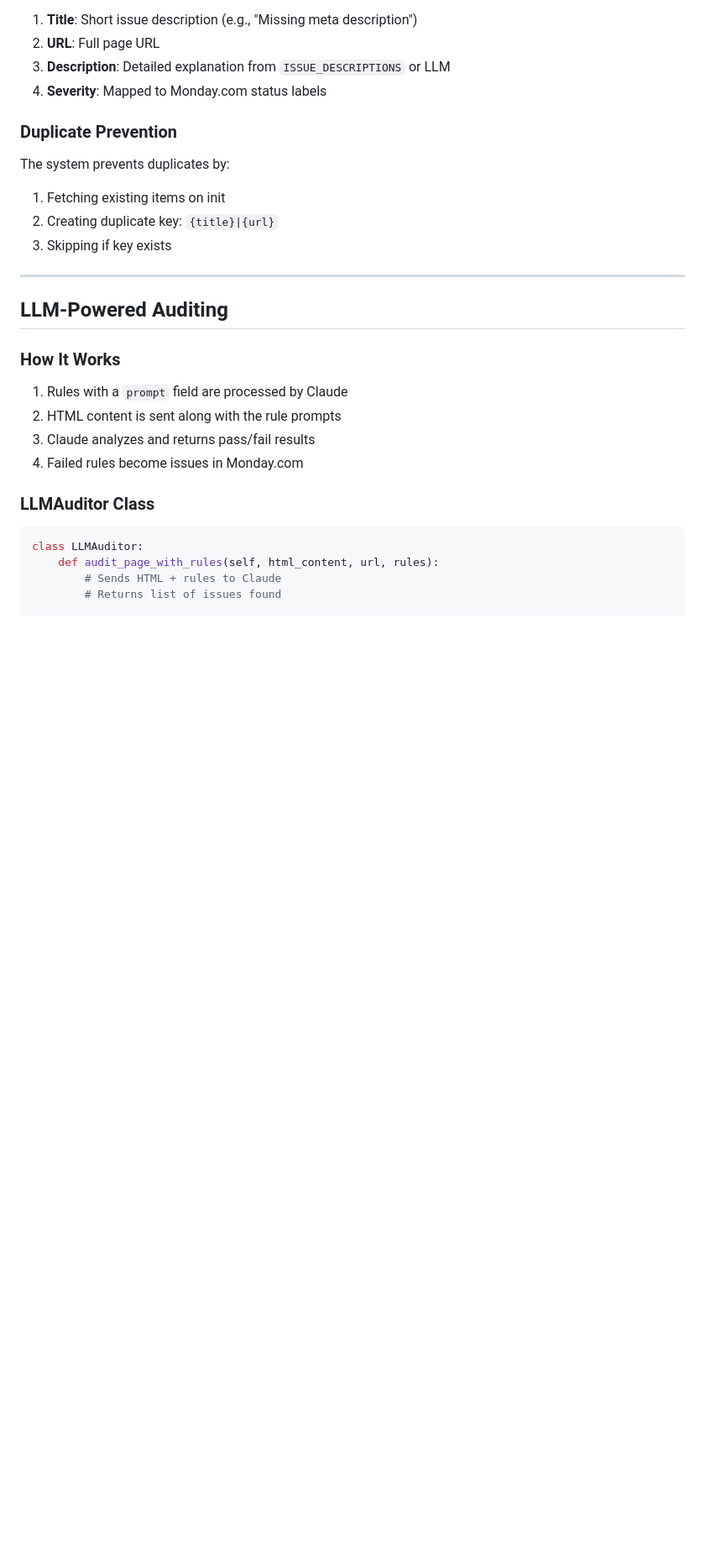
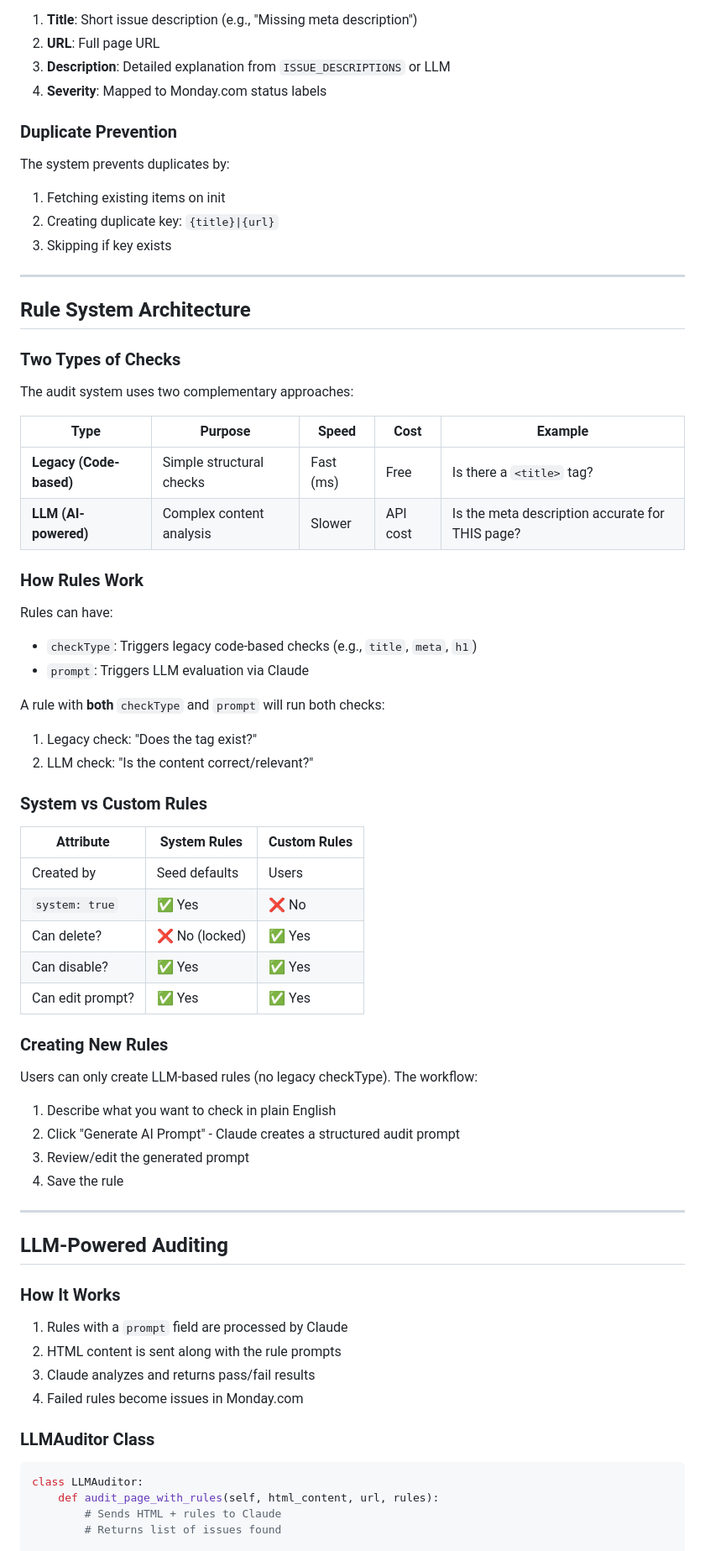
Before and after one commit to INHQInc/outrigger-seo-bot, a Markdown page: README.md, the part around one of its changes. Shown at 84% size. Drawn GitHub-style; blank space fills up the shorter version.

Commit message:
Update README with rule system architecture and recent changes
- Added Rule System Architecture section explaining legacy vs LLM checks
- Documented system vs custom rules (deletion protection)
- Documented AI-powered prompt generation workflow
- Added generate_prompt endpoint to debug endpoints table
- Updated Recent Changes section with all January 2026 features

Co-Authored-By: Claude Opus 4.5 <noreply@anthropic.com>

```diff
--- a/README.md
+++ b/README.md
@@ -312,6 +312,47 @@ The system prevents duplicates by:
 
 ---
 
+## Rule System Architecture
+
+### Two Types of Checks
+
+The audit system uses two complementary approaches:
+
+| Type | Purpose | Speed | Cost | Example |
+|------|---------|-------|------|---------|
+| **Legacy (Code-based)** | Simple structural checks | Fast (ms) | Free | Is there a `<title>` tag? |
+| **LLM (AI-powered)** | Complex content analysis | Slower | API cost | Is the meta description accurate for THIS page? |
+
+### How Rules Work
+
+Rules can have:
+- `checkType`: Triggers legacy code-based checks (e.g., `title`, `meta`, `h1`)
+- `prompt`: Triggers LLM evaluation via Claude
+
+A rule with **both** `checkType` and `prompt` will run both checks:
+1. Legacy check: "Does the tag exist?"
+2. LLM check: "Is the content correct/relevant?"
+
+### System vs Custom Rules
+
+| Attribute | System Rules | Custom Rules |
+|-----------|--------------|--------------|
+| Created by | Seed defaults | Users |
+| `system: true` | ✅ Yes | ❌ No |
+| Can delete? | ❌ No (locked) | ✅ Yes |
+| Can disable? | ✅ Yes | ✅ Yes |
+| Can edit prompt? | ✅ Yes | ✅ Yes |
+
+### Creating New Rules
+
+Users can only create LLM-based rules (no legacy checkType). The workflow:
+1. Describe what you want to check in plain English
+2. Click "Generate AI Prompt" - Claude creates a structured audit prompt
+3. Review/edit the generated prompt
+4. Save the rule
+
+---
+
 ## LLM-Powered Auditing
 
 ### How It Works
```
Also changed, not shown: other parts of README.md (+7 -0 lines).
